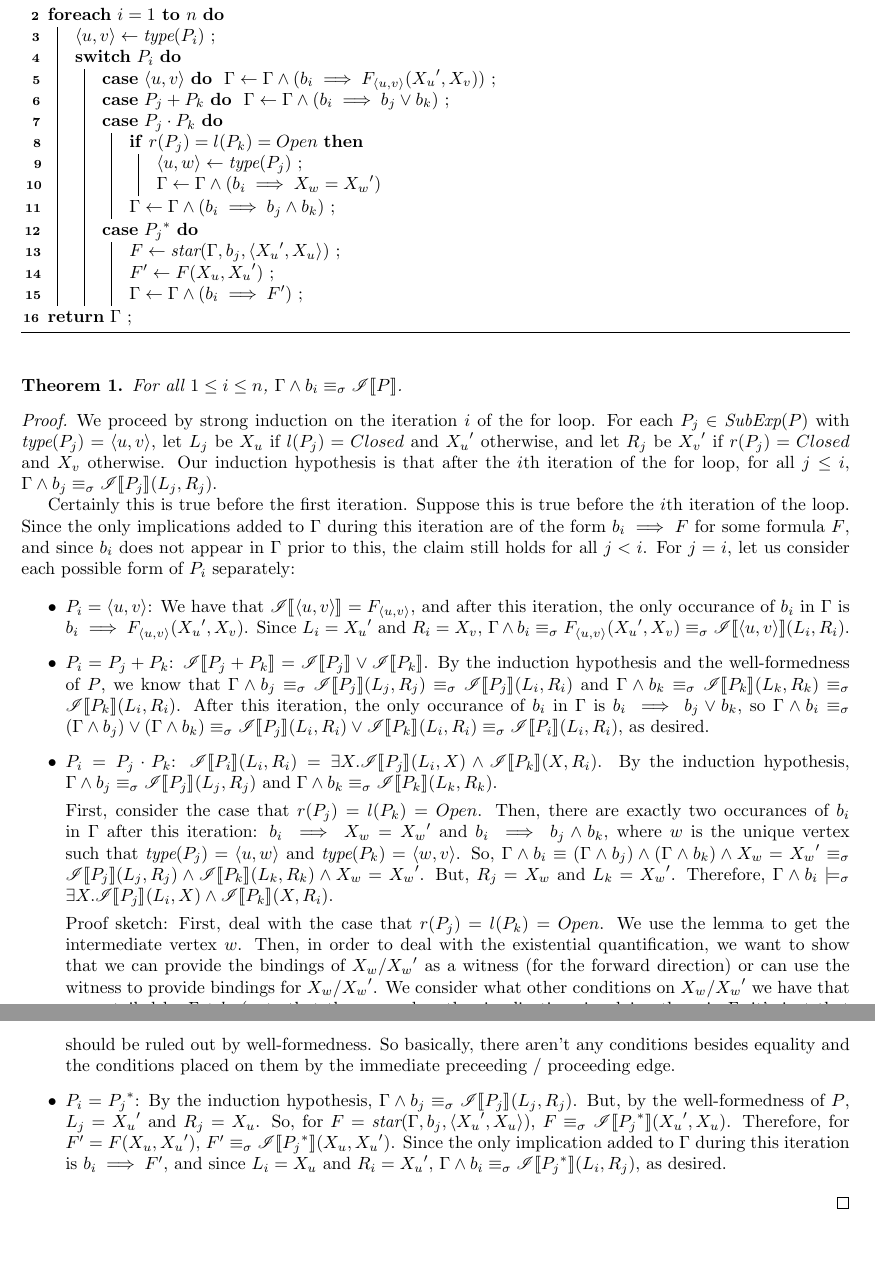
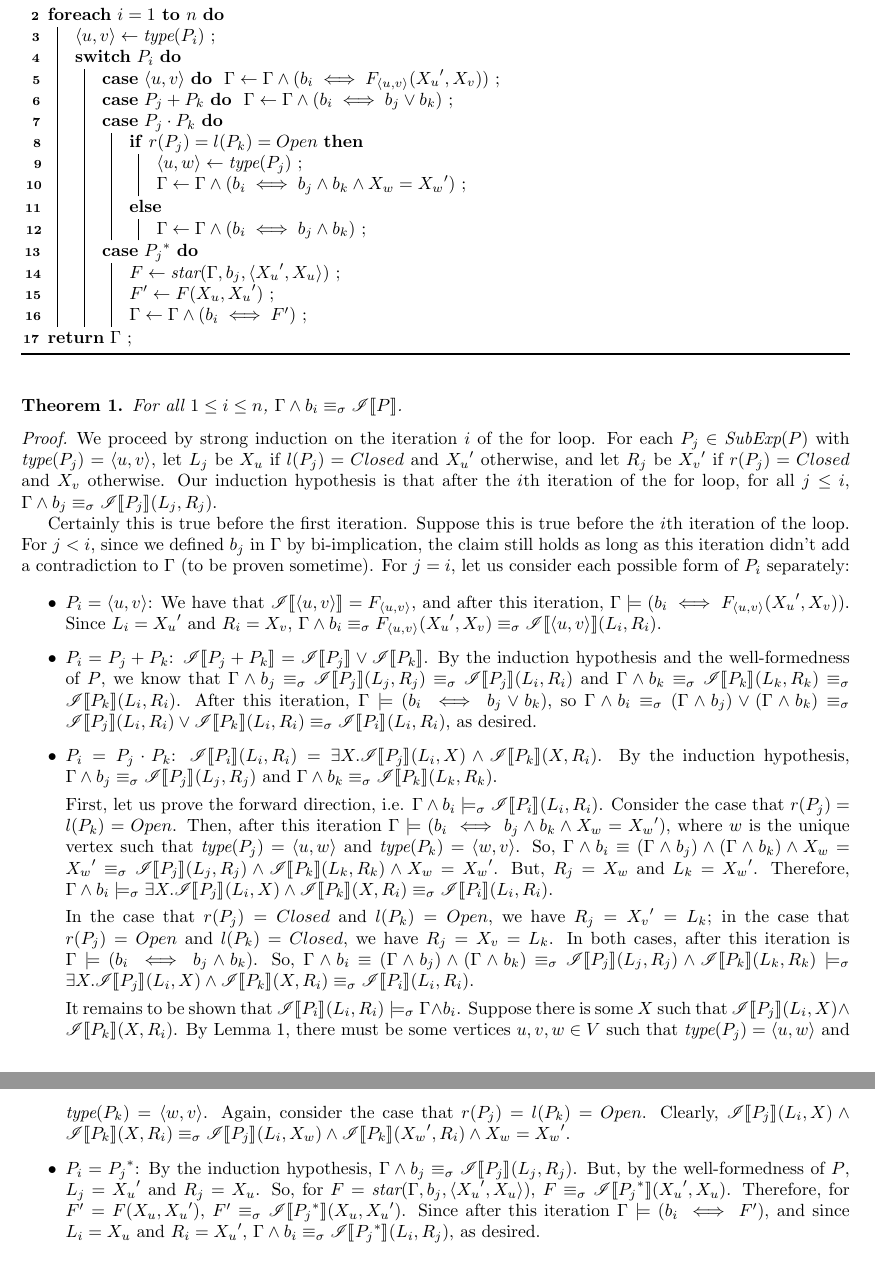
Before and after one commit to vihaanjim/path-expressions, a LaTeX document (pathexpr.tex): two parts of pages 2 and 3 of 6, joined at a grey line, cut so that both start at the same text. Compiled offline with pdfLaTeX.

Commit message:
Switch to iff

```diff
--- a/pathexpr.tex
+++ b/pathexpr.tex
@@ -176,12 +176,12 @@
     $\tuple{u, v} \gets \type(P_i)$ \;
     \Switch{$P_i$}{
       \lCase{$\tuple{u, v}$}{
-        $\Gamma \gets \Gamma \wedge (b_i \implies
-        F_{\tuple{u, v}}({X_u}^\prime, X_v))$
+        $\Gamma \gets \Gamma \wedge (b_i \iff F_{\tuple{u,
+            v}}({X_u}^\prime, X_v))$
       }
 
       \lCase{$P_j + P_k$}{
-        $\Gamma \gets \Gamma \wedge (b_i \implies b_j \vee b_k)$
+        $\Gamma \gets \Gamma \wedge (b_i \iff b_j \vee b_k)$
       }
 
       \Case{$P_j \cdot P_k$}{
@@ -190,12 +190,17 @@
 
           $\tuple{u,w} \gets \type(P_j)$ \;
 
-          $\Gamma \gets \Gamma \wedge (b_i \implies X_w =
-          {X_w}^\prime)$
+          $\Gamma \gets \Gamma \wedge (b_i \iff b_j \wedge b_k
+          \wedge X_w = {X_w}^\prime)$ \;
+
         }
-        $\Gamma \gets \Gamma \wedge (b_i \implies b_j \wedge
-        b_k)$ \;
 
+        \Else {
+
+          $\Gamma \gets \Gamma \wedge (b_i \iff b_j \wedge b_k)$
+          \;
+
+        }
       }
 
       \Case{${P_j}^*$}{
@@ -229,19 +234,18 @@
   $\Gamma \wedge b_j \equiv_\sigma \tf{P_j}(L_j, R_j)$.
 
   Certainly this is true before the first iteration. Suppose this
-  is true before the $i$th iteration of the loop. Since the only
-  implications added to $\Gamma$ during this iteration are of the
-  form $b_i \implies F$ for some formula $F$, and since $b_i$
-  does not appear in $\Gamma$ prior to this, the claim still
-  holds for all $j < i$. For $j = i$, let us consider each
-  possible form of $P_i$ separately:
+  is true before the $i$th iteration of the loop. For $j < i$,
+  since we defined $b_j$ in $\Gamma$ by bi-implication, the claim
+  still holds as long as this iteration didn't add a
+  contradiction to $\Gamma$ (to be proven sometime). For $j = i$,
+  let us consider each possible form of $P_i$ separately:
 
   \begin{itemize}
   \item $P_i = \tuple{u, v}$: We have that
     $\tf{\tuple{u, v}} = F_{\tuple{u, v}}$, and after this
-    iteration, the only occurance of $b_i$ in $\Gamma$ is
-    $b_i \implies F_{\tuple{u, v}}({X_u}^\prime, X_v)$. Since
-    $L_i = {X_u}^\prime$ and $R_i = X_v$,
+    iteration,
+    $\Gamma \models (b_i \iff F_{\tuple{u, v}}({X_u}^\prime,
+    X_v))$. Since $L_i = {X_u}^\prime$ and $R_i = X_v$,
     $\Gamma \wedge b_i \equiv_\sigma F_{\tuple{u,
         v}}({X_u}^\prime, X_v) \equiv_\sigma \tf{\tuple{u,
         v}}(L_i, R_i)$.
@@ -252,9 +256,8 @@
     $\Gamma \wedge b_j \equiv_\sigma \tf{P_j}(L_j, R_j)
     \equiv_\sigma \tf{P_j}(L_i, R_i)$ and
     $\Gamma \wedge b_k \equiv_\sigma \tf{P_k}(L_k, R_k)
-    \equiv_\sigma \tf{P_k}(L_i, R_i)$. After this iteration, the
-    only occurance of $b_i$ in $\Gamma$ is
-    $b_i \implies b_j \vee b_k$, so
+    \equiv_\sigma \tf{P_k}(L_i, R_i)$. After this iteration,
+    $\Gamma \models (b_i \iff b_j \vee b_k)$, so
     $\Gamma \wedge b_i \equiv_\sigma (\Gamma \wedge b_j) \vee
     (\Gamma \wedge b_k) \equiv_\sigma \tf{P_j}(L_i, R_i) \vee
     \tf{P_k}(L_i, R_i) \equiv_\sigma \tf{P_i}(L_i, R_i)$, as
@@ -266,25 +269,19 @@
     $\Gamma \wedge b_j \equiv_\sigma \tf{P_j}(L_j, R_j)$ and
     $\Gamma \wedge b_k \equiv_\sigma \tf{P_k}(L_k, R_k)$.
 
-    First, consider the case that $r(P_j) = l(P_k) = Open$. Then,
-    there are exactly two occurances of $b_i$ in $\Gamma$ after
-    this iteration: $b_i \implies X_w = {X_w}^\prime$ and
-    $b_i \implies b_j \wedge b_k$, where $w$ is the unique vertex
-    such that $\type(P_j) = \tuple{u,w}$ and
-    $\type(P_k) = \tuple{w,v}$. So,
+    First, let us prove the forward direction, i.e.
+    $\Gamma \wedge b_i \models_\sigma \tf{P_i}(L_i,
+    R_i)$. Consider the case that $r(P_j) = l(P_k) = Open$. Then,
+    after this iteration
+    $\Gamma \models (b_i \iff b_j \wedge b_k \wedge X_w =
+    {X_w}^\prime)$, where $w$ is the unique vertex such that
+    $\type(P_j) = \tuple{u,w}$ and $\type(P_k) =
+    \tuple{w,v}$. So,
     $\Gamma \wedge b_i \equiv (\Gamma \wedge b_j) \wedge (\Gamma
     \wedge b_k) \wedge X_w = {X_w}^\prime \equiv_\sigma
     \tf{P_j}(L_j, R_j) \wedge \tf{P_k}(L_k, R_k) \wedge X_w =
     {X_w}^\prime$. But, $R_j = X_w$ and $L_k =
     {X_w}^\prime$. Therefore,
     $\Gamma \wedge b_i \models_\sigma \exists X. \tf{P_j}(L_i, X)
-    \wedge \tf{P_k}(X, R_i)$.
+    \wedge \tf{P_k}(X, R_i) \equiv_\sigma \tf{P_i}(L_i, R_i)$.
 
-    Proof sketch: First, deal with the case that
-    $r(P_j) = l(P_k) = Open$. We use the lemma to get the
-    intermediate vertex $w$. Then, in order to deal with the
-    existential quantification, we want to show that we can
-    provide the bindings of $X_w$/${X_w}^\prime$ as a witness
-    (for the forward direction) or can use the witness to provide
-    bindings for $X_w$/${X_w}^\prime$. We consider what other
-    conditions on $X_w$/${X_w}^\prime$ we have that are entailed
@@ -294,7 +288,24 @@
-    either * or $\tuple{u,v}$. But both of these should be ruled
-    out by well-formedness. So basically, there aren't any
-    conditions besides equality and the conditions placed on them
-    by the immediate preceeding / proceeding edge.
+    In the case that $r(P_j) = Closed$ and $l(P_k) = Open$, we
+    have $R_j = {X_v}^\prime = L_k$; in the case that
+    $r(P_j) = Open$ and $l(P_k) = Closed$, we have
+    $R_j = X_v = L_k$. In both cases, after this iteration is
+    $\Gamma \models (b_i \iff b_j \wedge b_k)$. So,
+    $\Gamma \wedge b_i \equiv (\Gamma \wedge b_j) \wedge (\Gamma
+    \wedge b_k) \equiv_\sigma \tf{P_j}(L_j, R_j) \wedge
+    \tf{P_k}(L_k, R_k) \models_\sigma \exists X. \tf{P_j}(L_i, X)
+    \wedge \tf{P_k}(X, R_i) \equiv_\sigma \tf{P_i}(L_i, R_i)$.
+
+    It remains to be shown that
+    $\tf{P_i}(L_i, R_i) \models_\sigma \Gamma \wedge
+    b_i$. Suppose there is some $X$ such that
+    $\tf{P_j}(L_i, X) \wedge \tf{P_k}(X, R_i)$. By Lemma
+    \ref{pe:type}, there must be some vertices $u,v,w \in V$ such
+    that $\type(P_j) = \tuple{u,w}$ and
+    $\type(P_k) = \tuple{w,v}$. Again, consider the case that
+    $r(P_j) = l(P_k) = Open$. Clearly,
+    $\tf{P_j}(L_i, X) \wedge \tf{P_k}(X, R_i) \equiv_\sigma
+    \tf{P_j}(L_i, X_w) \wedge \tf{P_k}({X_w}^\prime, R_i) \wedge
+    X_w = {X_w}^\prime$.
 
   \item $P_i = {P_j}^*$: By the induction hypothesis,
     $\Gamma \wedge b_j \equiv_\sigma \tf{P_j}(L_j, R_j)$. But, by
@@ -304,9 +315,9 @@
     $F \equiv_\sigma \tf{{P_j}^*}({X_u}^\prime, X_u)$. Therefore,
     for $F^\prime = F(X_u, {X_u}^\prime)$,
     $F^\prime \equiv_\sigma \tf{{P_j}^*}(X_u,
-    {X_u}^\prime)$. Since the only implication added to $\Gamma$
-    during this iteration is $b_i \implies F^\prime$, and since
-    $L_i = X_u$ and $R_i = {X_u}^\prime$,
+    {X_u}^\prime)$. Since after this iteration
+    $\Gamma \models (b_i \iff F^\prime)$, and since $L_i = X_u$ and
+    $R_i = {X_u}^\prime$,
     $\Gamma \wedge b_i \equiv_\sigma \tf{{P_j}^*}(L_i, R_j)$, as
     desired.
   \end{itemize}
```
Also changed, not shown: pathexpr.tex (5 more changed lines).
